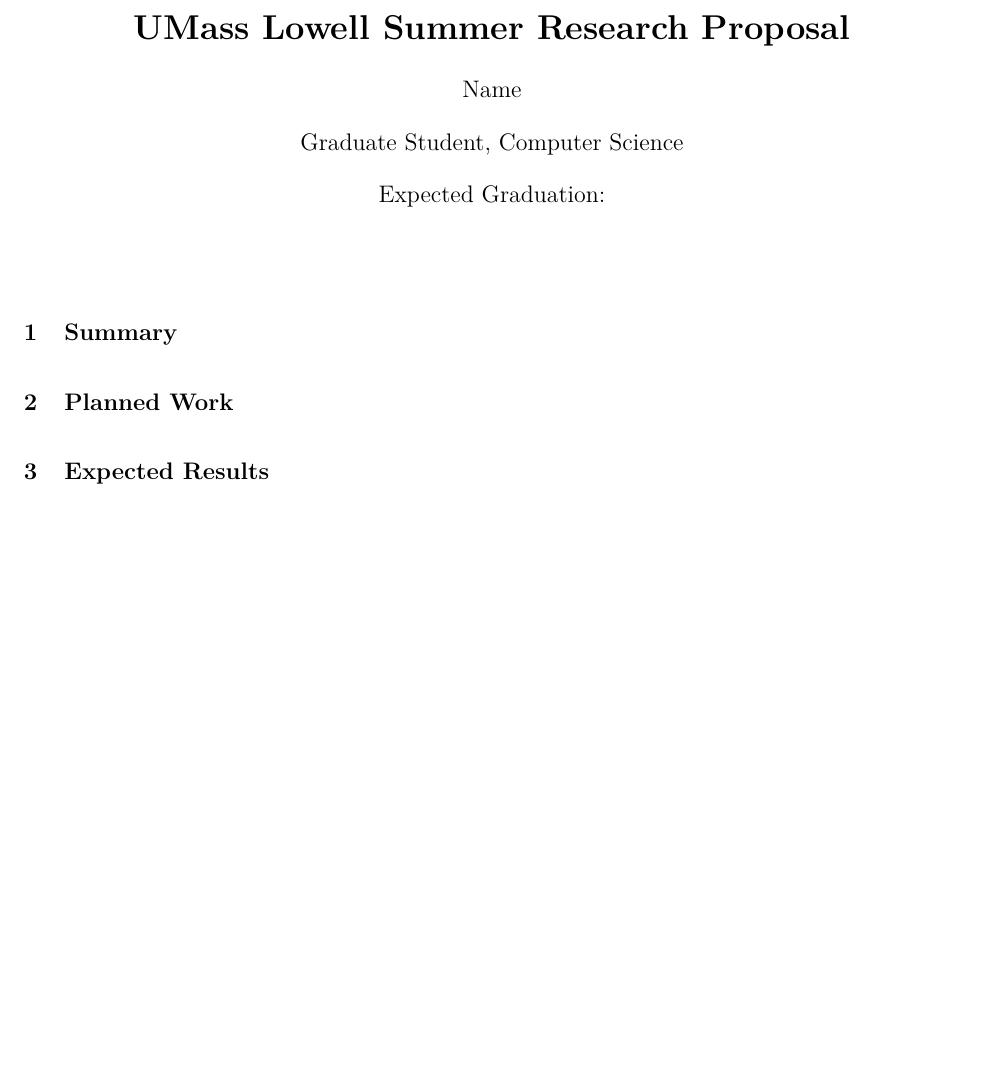
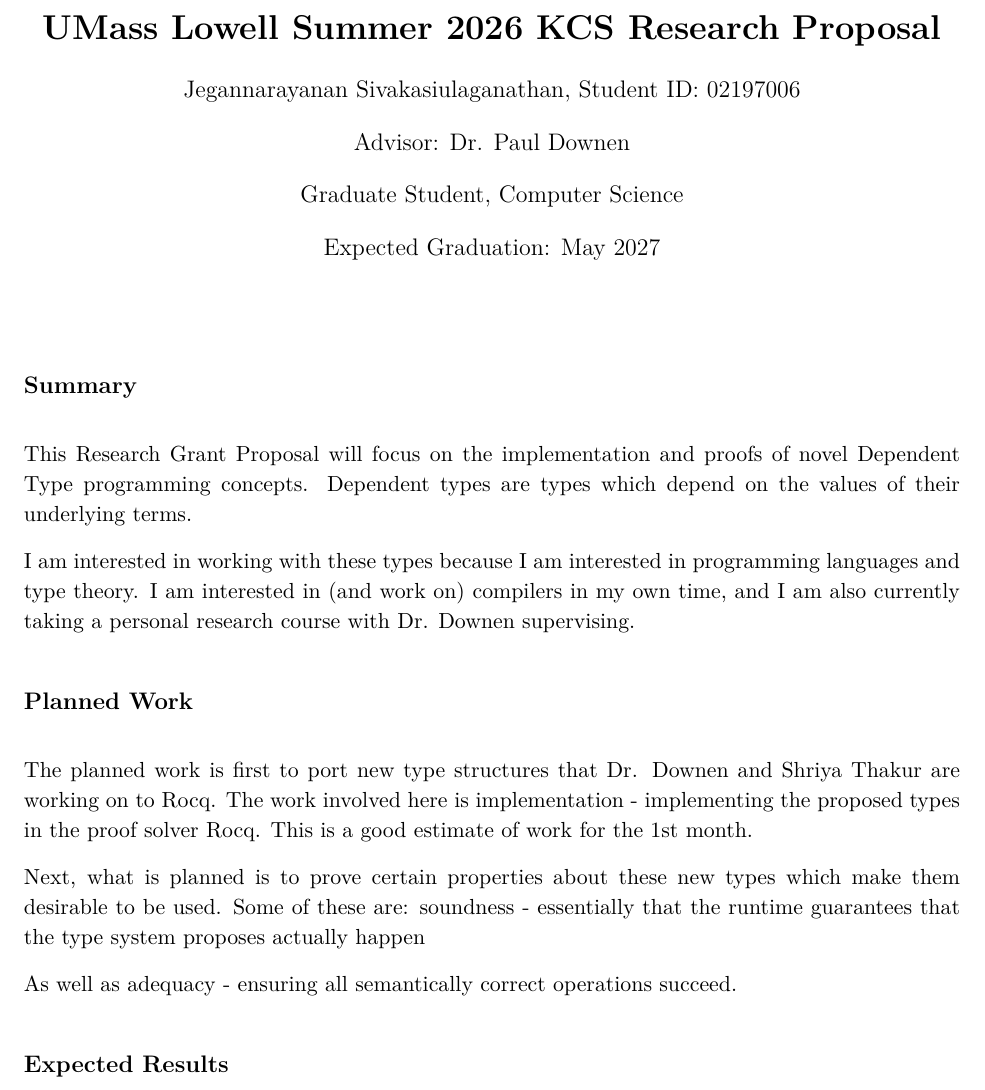
Before and after one commit to handel-fan/comp_7030_rocq, a LaTeX document (summer_2026/proposal.tex): part of the page, cut so that both start at the same text. Compiled offline with pdfLaTeX.

Commit message:
gitignore and research proposal update

```diff
--- a/summer_2026/proposal.tex
+++ b/summer_2026/proposal.tex
@@ -17,11 +17,14 @@
 \begin{document}
 
 \begin{center}
-    {\LARGE \textbf{UMass Lowell Summer Research Proposal}}
+    {\LARGE \textbf{UMass Lowell Summer 2026 KCS Research Proposal}}
 
     \vspace{0.5em}
 
-    {\large Name}
+    {\large Jegannarayanan Sivakasiulaganathan, Student ID: 02197006}
+
+    \vspace{0.25em}
+    {\large Advisor: Dr. Paul Downen}
 
     \vspace{0.25em}
 
@@ -29,20 +32,34 @@
 
     \vspace{0.25em}
 
-    {\large Expected Graduation: }
+    {\large Expected Graduation: May 2027}
 \end{center}
 
 \vspace{1.5em}
 
-\section{Summary}
+\section*{Summary}
+This Research Grant Proposal will focus on the implementation and proofs of
+novel Dependent Type programming concepts.
+Dependent types are types which depend on the values of their underlying terms.
+
+I am interested in working with these types because I am interested in programming languages and type theory.
+I am interested in (and work on) compilers in my own time, and I am also currently taking a personal research course with Dr. Downen
+supervising.
 
 
+\section*{Planned Work}
+The planned work is first to port new type structures that Dr. Downen and Shriya Thakur are working on
+to Rocq. The work involved here is implementation - implementing the proposed types
+in the proof solver Rocq. This is a good estimate of work for the 1st month.
 
-\section{Planned Work}
+Next, what is planned is to prove certain properties about these new types which make them desirable to be used.
+Some of these are: soundness - essentially that the runtime guarantees that the type system proposes actually happen
+
+As well as adequacy - ensuring all semantically correct operations succeed.
 
 
+\section*{Expected Results}
 
-\section{Expected Results}
 
 
 
```
Also changed, not shown: 1 other file.
